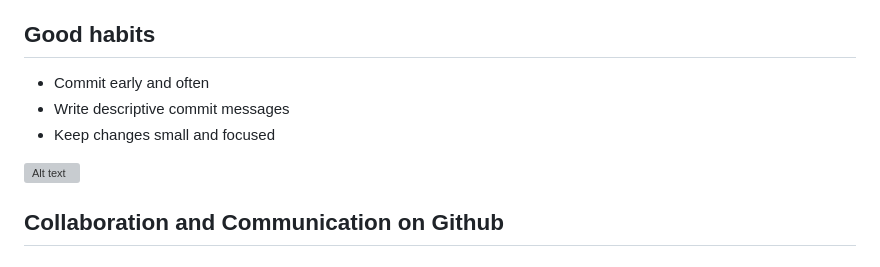
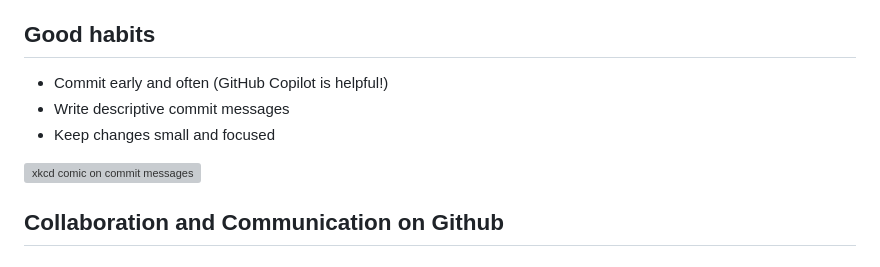
Before and after one commit to tierney6/CTE_Lunch_and_Learn, a Markdown page: ReadMe.md, the part around the change. Rendered like a GitHub page; grey boxes are pictures that could not be loaded.

Commit message:
Update ReadMe with GitHub Copilot mention for commit messages

```diff
--- a/ReadMe.md
+++ b/ReadMe.md
@@ -92,11 +92,11 @@ facilitates code sharing.
 
 ## Good habits
 
-- Commit early and often
+- Commit early and often (GitHub Copilot is helpful!)
 - Write descriptive commit messages
 - Keep changes small and focused
 
-![Alt text](https://imgs.xkcd.com/comics/git_commit.png)
+![xkcd comic on commit messages](https://imgs.xkcd.com/comics/git_commit.png)
 
 ## Collaboration and Communication on Github
 
```
